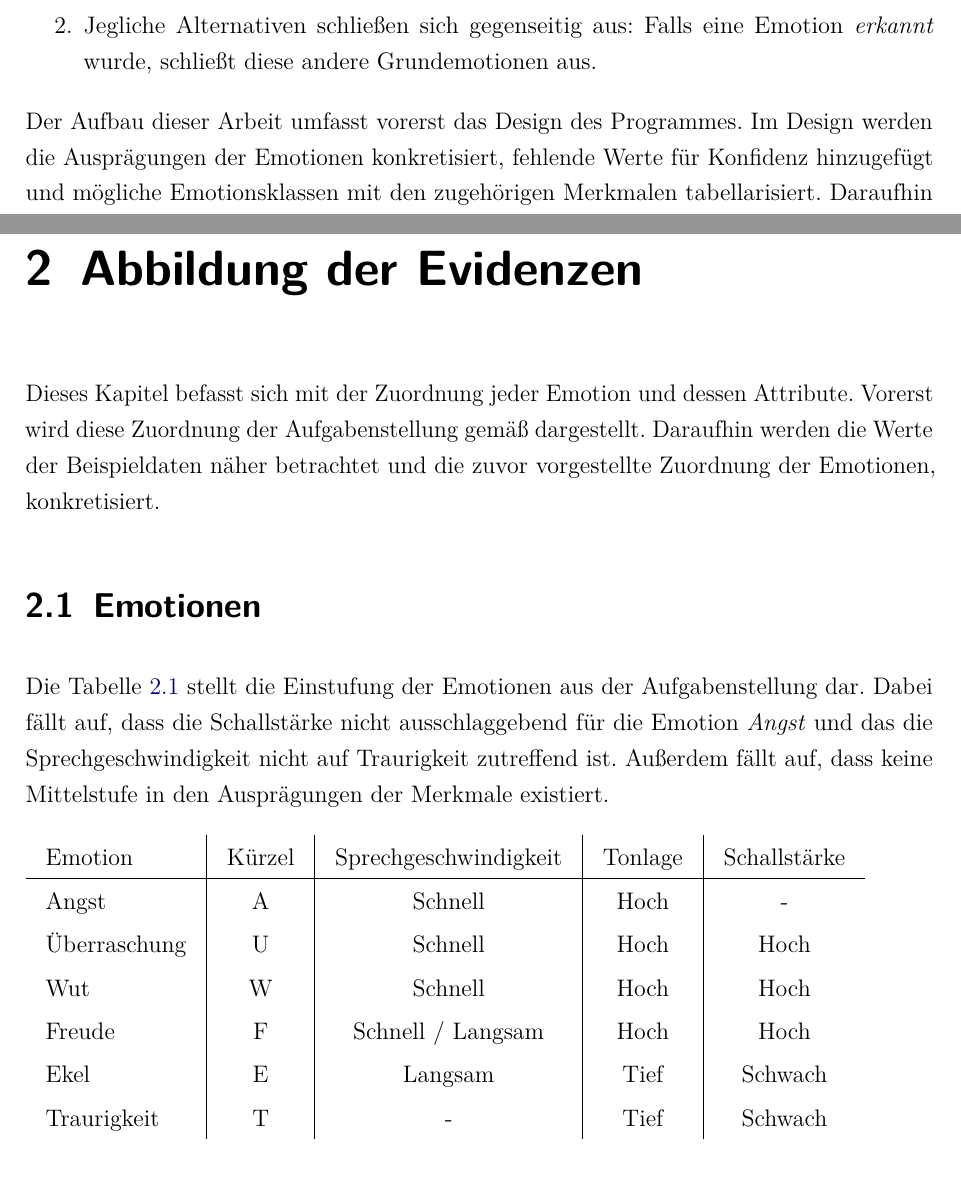
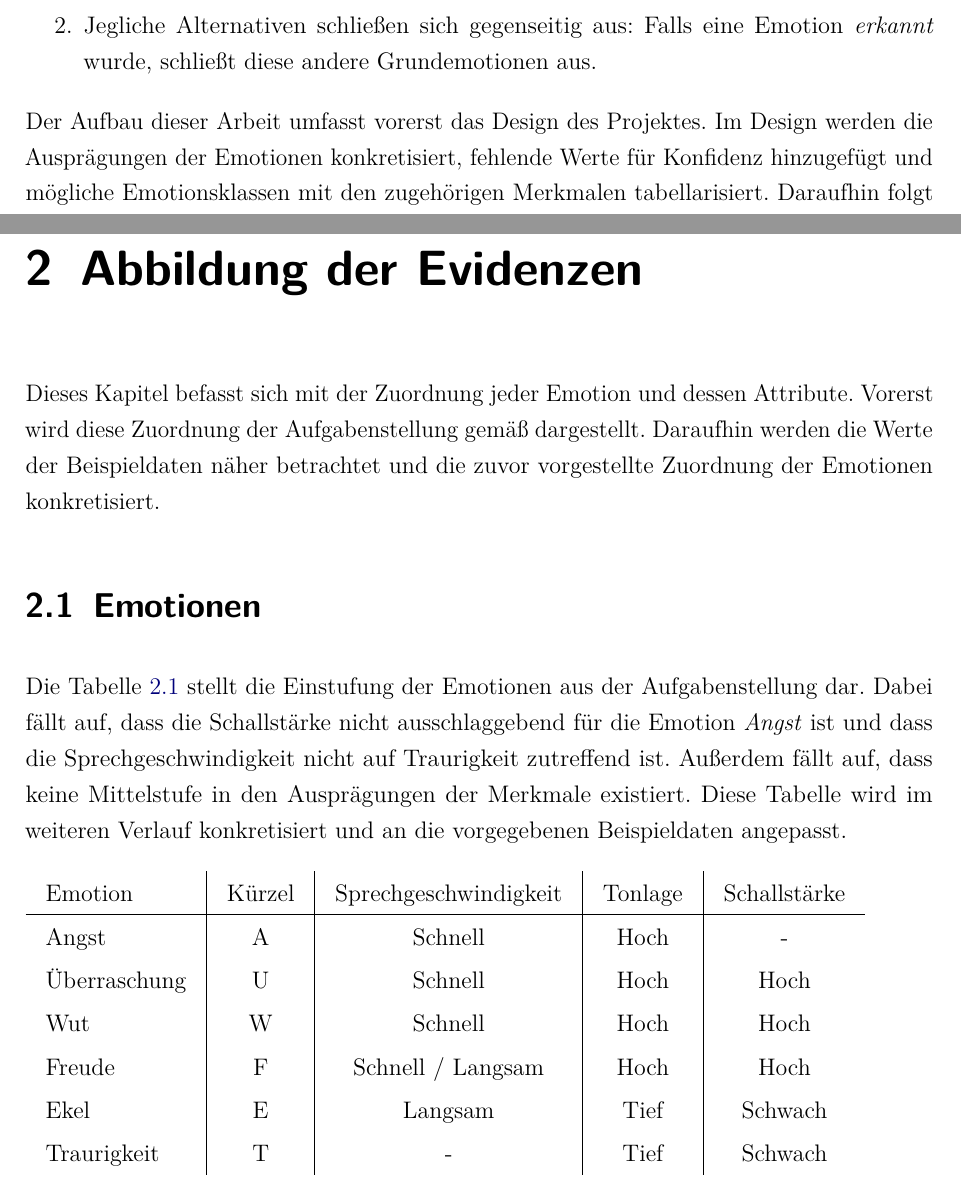
Before and after one commit to Mesut1992/KI_EmotionAnalyzer, a LaTeX thesis (documentation/dokumentation.tex, which reads documentation/content/01einleitung.tex, documentation/content/02programmdesign.tex): two parts of pages 6 and 7 of 15, joined at a grey line, cut so that both start at the same text. Compiled offline with pdfLaTeX.

Commit message:
adjusted documentation 02.

```diff
--- a/documentation/content/01einleitung.tex
+++ b/documentation/content/01einleitung.tex
@@ -7,4 +7,4 @@ Die Vorraussetzungen für die Anwendung der Evidenztheorie ist gegegeben, da fol
 \end{enumerate}
 
 
-Der Aufbau dieser Arbeit umfasst vorerst das Design des Programmes. Im Design werden die Ausprägungen der Emotionen konkretisiert, fehlende Werte für Konfidenz hinzugefügt und mögliche Emotionsklassen mit den zugehörigen Merkmalen tabellarisiert. Daraufhin folgt die Dokumentation der Implementation.
+Der Aufbau dieser Arbeit umfasst vorerst das Design des Projektes. Im Design werden die Ausprägungen der Emotionen konkretisiert, fehlende Werte für Konfidenz hinzugefügt und mögliche Emotionsklassen mit den zugehörigen Merkmalen tabellarisiert. Daraufhin folgt die Dokumentation der Implementation.
--- a/documentation/content/02programmdesign.tex
+++ b/documentation/content/02programmdesign.tex
@@ -1,8 +1,8 @@
 \chapter{Abbildung der Evidenzen}
-Dieses Kapitel befasst sich mit der Zuordnung jeder Emotion und dessen Attribute. Vorerst wird diese Zuordnung der Aufgabenstellung gemäß dargestellt. Daraufhin werden die Werte der Beispieldaten näher betrachtet und die zuvor vorgestellte Zuordnung der Emotionen, konkretisiert.
+Dieses Kapitel befasst sich mit der Zuordnung jeder Emotion und dessen Attribute. Vorerst wird diese Zuordnung der Aufgabenstellung gemäß dargestellt. Daraufhin werden die Werte der Beispieldaten näher betrachtet und die zuvor vorgestellte Zuordnung der Emotionen konkretisiert.
 
 \section{Emotionen}
-Die Tabelle \ref{tab:emotionenAbbildung} stellt die Einstufung der Emotionen aus der Aufgabenstellung dar. Dabei fällt auf, dass die Schallstärke nicht ausschlaggebend für die Emotion \textit{Angst} und das die Sprechgeschwindigkeit nicht auf Traurigkeit zutreffend ist. Außerdem fällt auf, dass keine Mittelstufe in den Ausprägungen der Merkmale existiert.
+Die Tabelle \ref{tab:emotionenAbbildung} stellt die Einstufung der Emotionen aus der Aufgabenstellung dar. Dabei fällt auf, dass die Schallstärke nicht ausschlaggebend für die Emotion \textit{Angst} ist und dass die Sprechgeschwindigkeit nicht auf Traurigkeit zutreffend ist. Außerdem fällt auf, dass keine Mittelstufe in den Ausprägungen der Merkmale existiert. Diese Tabelle wird im weiteren Verlauf konkretisiert und an die vorgegebenen Beispieldaten angepasst.
 
 \begin{table}[h]
 \begin{tabular}{ l | c | c | c | c}
```
Also changed, not shown: documentation/content/03implementierung.tex (+1 -0 lines), 1 other file.
